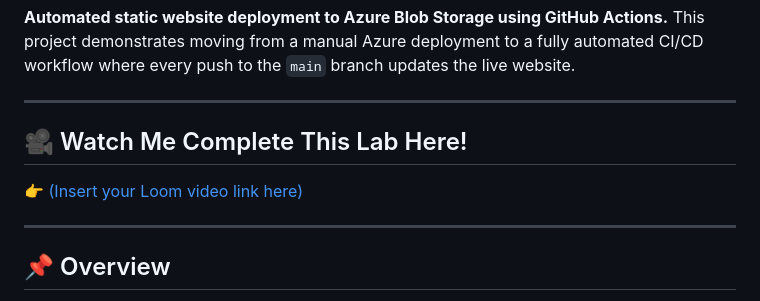
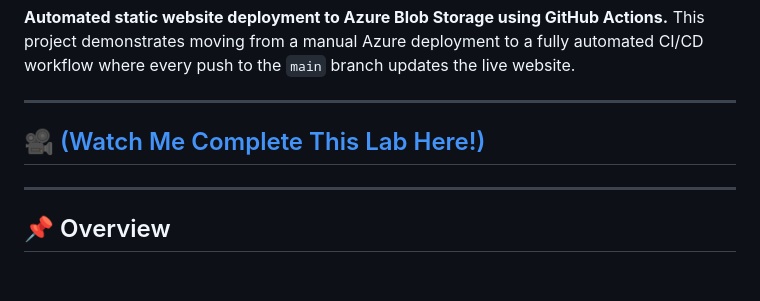
Before and after one commit to sammathaadams/azure-static-website-github-actions, a Markdown page: README.md, the part around the change. GitHub-like rendering; blank space fills up the shorter version.

```diff
--- a/README.md
+++ b/README.md
@@ -9,9 +9,7 @@ This project demonstrates moving from a manual Azure deployment to a fully autom
 
 ---
 
-## 🎥 Watch Me Complete This Lab Here!
-
-👉 [(Insert your Loom video link here)](https://www.loom.com/share/944ce279b28144dba467a1863e020291)
+## 🎥  [(Watch Me Complete This Lab Here!)](https://www.loom.com/share/944ce279b28144dba467a1863e020291)
 
 ---
 
```
